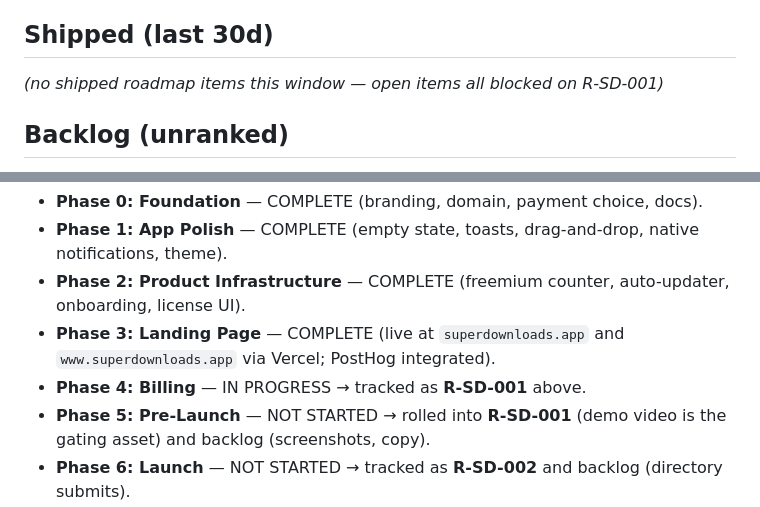
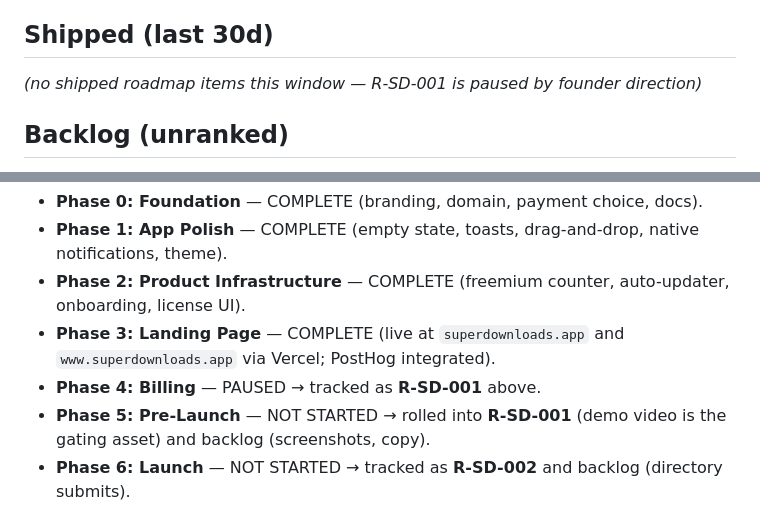
Before and after one commit to marioforpro/super-downloads, a Markdown page: ROADMAP.md, 2 parts joined by grey strips. Drawn GitHub-style.

Commit message:
docs: clarify super downloads paused roadmap

```diff
--- a/ROADMAP.md
+++ b/ROADMAP.md
@@ -29,7 +29,7 @@ updated: 2026-04-27
 
 ## Shipped (last 30d)
 
-_(no shipped roadmap items this window — open items all blocked on R-SD-001)_
+_(no shipped roadmap items this window — R-SD-001 is paused by founder direction)_
 
 ## Backlog (unranked)
 
@@ -50,7 +50,7 @@ Earlier phase-oriented roadmap (Phases 0–8) is preserved in git history of thi
 - **Phase 1: App Polish** — COMPLETE (empty state, toasts, drag-and-drop, native notifications, theme).
 - **Phase 2: Product Infrastructure** — COMPLETE (freemium counter, auto-updater, onboarding, license UI).
 - **Phase 3: Landing Page** — COMPLETE (live at `superdownloads.app` and `www.superdownloads.app` via Vercel; PostHog integrated).
-- **Phase 4: Billing** — IN PROGRESS → tracked as **R-SD-001** above.
+- **Phase 4: Billing** — PAUSED → tracked as **R-SD-001** above.
 - **Phase 5: Pre-Launch** — NOT STARTED → rolled into **R-SD-001** (demo video is the gating asset) and backlog (screenshots, copy).
 - **Phase 6: Launch** — NOT STARTED → tracked as **R-SD-002** and backlog (directory submits).
 - **Phase 7: Post-Launch** — future work, not in scope until R-SD-001 clears.
```
